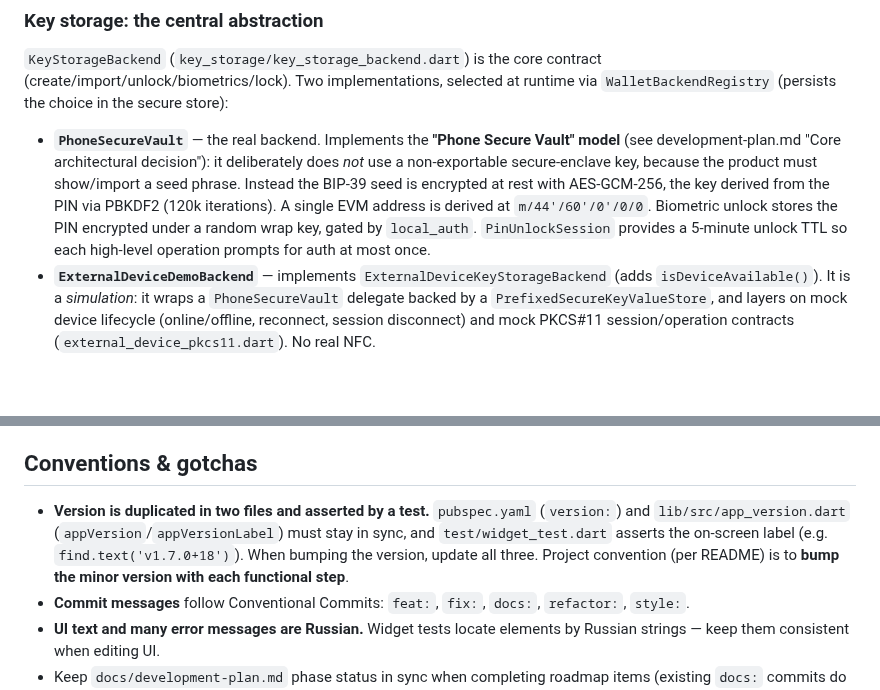
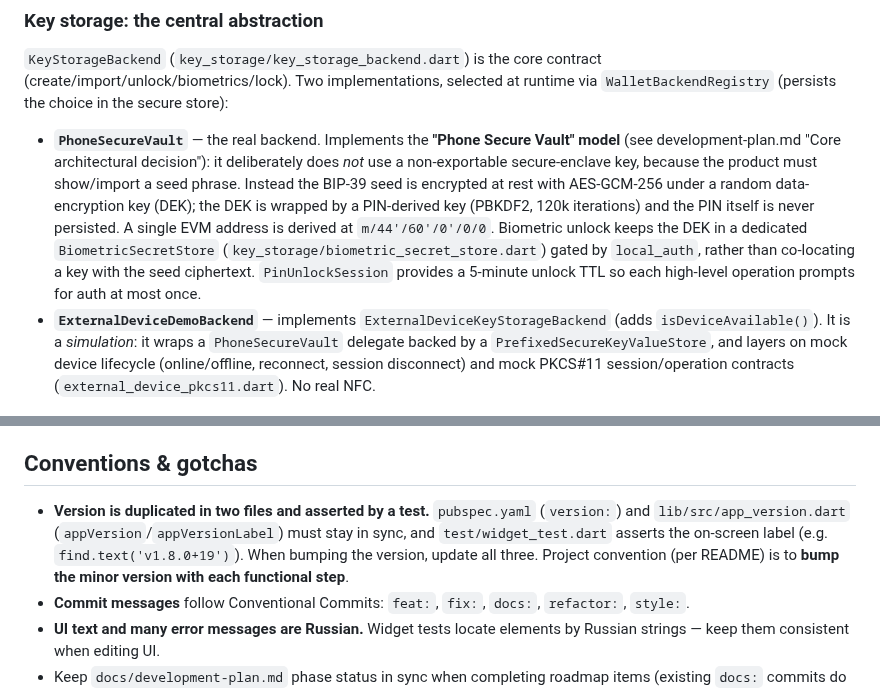
Before and after one commit to code-agent-43824/mobile-wallet-demo, a Markdown page: CLAUDE.md, 2 parts joined by grey strips. GitHub-like rendering; blank space fills up the shorter version.

```diff
--- a/CLAUDE.md
+++ b/CLAUDE.md
@@ -43,7 +43,7 @@ Code lives under `lib/src/`, split into layers: `auth/`, `blockchain/`, `key_sto
 
 `KeyStorageBackend` (`key_storage/key_storage_backend.dart`) is the core contract (create/import/unlock/biometrics/lock). Two implementations, selected at runtime via `WalletBackendRegistry` (persists the choice in the secure store):
 
-- **`PhoneSecureVault`** — the real backend. Implements the **"Phone Secure Vault" model** (see development-plan.md "Core architectural decision"): it deliberately does *not* use a non-exportable secure-enclave key, because the product must show/import a seed phrase. Instead the BIP-39 seed is encrypted at rest with AES-GCM-256, the key derived from the PIN via PBKDF2 (120k iterations). A single EVM address is derived at `m/44'/60'/0'/0/0`. Biometric unlock stores the PIN encrypted under a random wrap key, gated by `local_auth`. `PinUnlockSession` provides a 5-minute unlock TTL so each high-level operation prompts for auth at most once.
+- **`PhoneSecureVault`** — the real backend. Implements the **"Phone Secure Vault" model** (see development-plan.md "Core architectural decision"): it deliberately does *not* use a non-exportable secure-enclave key, because the product must show/import a seed phrase. Instead the BIP-39 seed is encrypted at rest with AES-GCM-256 under a random data-encryption key (DEK); the DEK is wrapped by a PIN-derived key (PBKDF2, 120k iterations) and the PIN itself is never persisted. A single EVM address is derived at `m/44'/60'/0'/0/0`. Biometric unlock keeps the DEK in a dedicated `BiometricSecretStore` (`key_storage/biometric_secret_store.dart`) gated by `local_auth`, rather than co-locating a key with the seed ciphertext. `PinUnlockSession` provides a 5-minute unlock TTL so each high-level operation prompts for auth at most once.
 - **`ExternalDeviceDemoBackend`** — implements `ExternalDeviceKeyStorageBackend` (adds `isDeviceAvailable()`). It is a *simulation*: it wraps a `PhoneSecureVault` delegate backed by a `PrefixedSecureKeyValueStore`, and layers on mock device lifecycle (online/offline, reconnect, session disconnect) and mock PKCS#11 session/operation contracts (`external_device_pkcs11.dart`). No real NFC.
 
 ### Blockchain: read-only with fallback + cache
@@ -60,7 +60,7 @@ Code lives under `lib/src/`, split into layers: `auth/`, `blockchain/`, `key_sto
 
 ## Conventions & gotchas
 
-- **Version is duplicated in two files and asserted by a test.** `pubspec.yaml` (`version:`) and `lib/src/app_version.dart` (`appVersion`/`appVersionLabel`) must stay in sync, and `test/widget_test.dart` asserts the on-screen label (e.g. `find.text('v1.7.0+18')`). When bumping the version, update all three. Project convention (per README) is to **bump the minor version with each functional step**.
+- **Version is duplicated in two files and asserted by a test.** `pubspec.yaml` (`version:`) and `lib/src/app_version.dart` (`appVersion`/`appVersionLabel`) must stay in sync, and `test/widget_test.dart` asserts the on-screen label (e.g. `find.text('v1.8.0+19')`). When bumping the version, update all three. Project convention (per README) is to **bump the minor version with each functional step**.
 - **Commit messages** follow Conventional Commits: `feat:`, `fix:`, `docs:`, `refactor:`, `style:`.
 - **UI text and many error messages are Russian.** Widget tests locate elements by Russian strings — keep them consistent when editing UI.
 - Keep `docs/development-plan.md` phase status in sync when completing roadmap items (existing `docs:` commits do this).
```
Also changed, not shown: docs/development-plan.md (+1 -0 lines).
